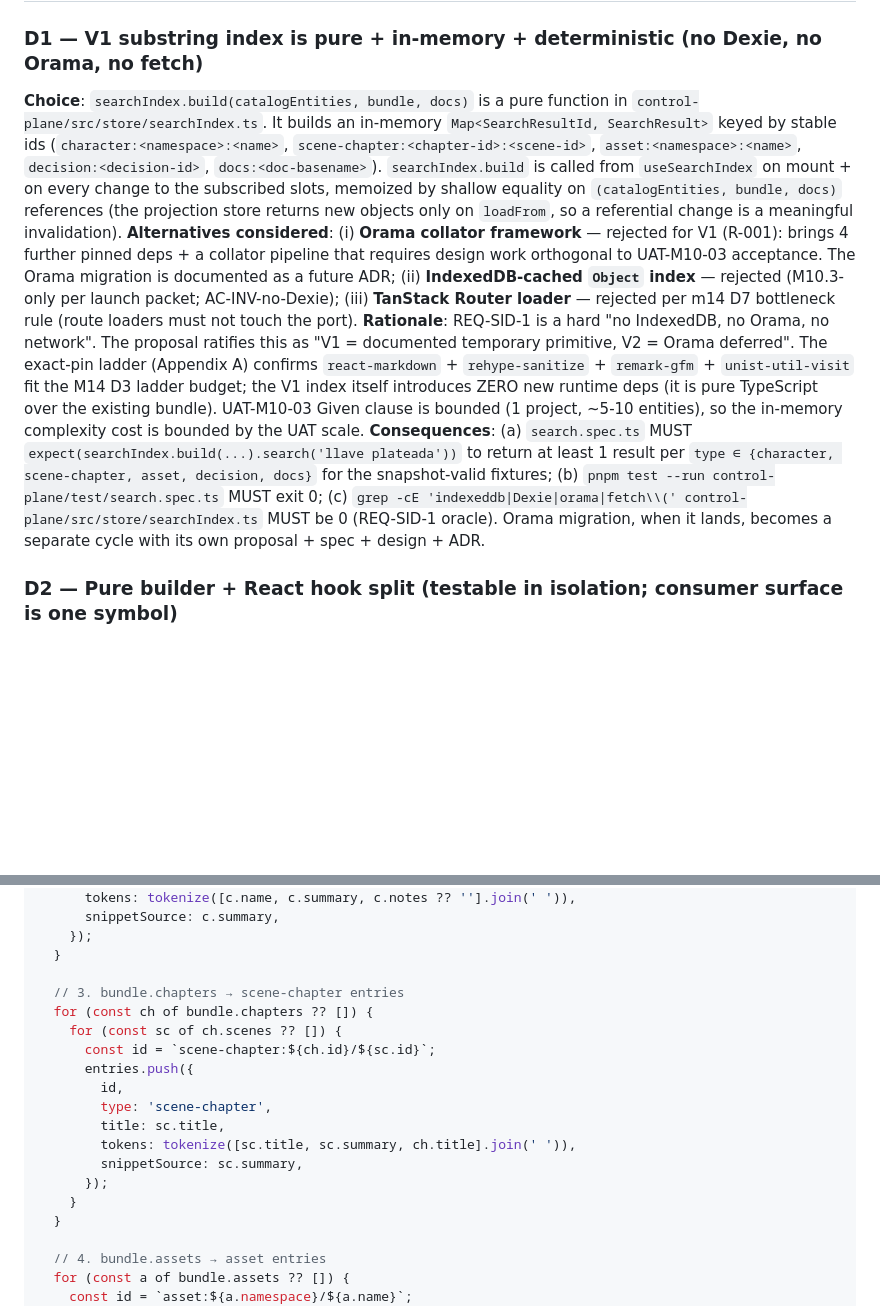
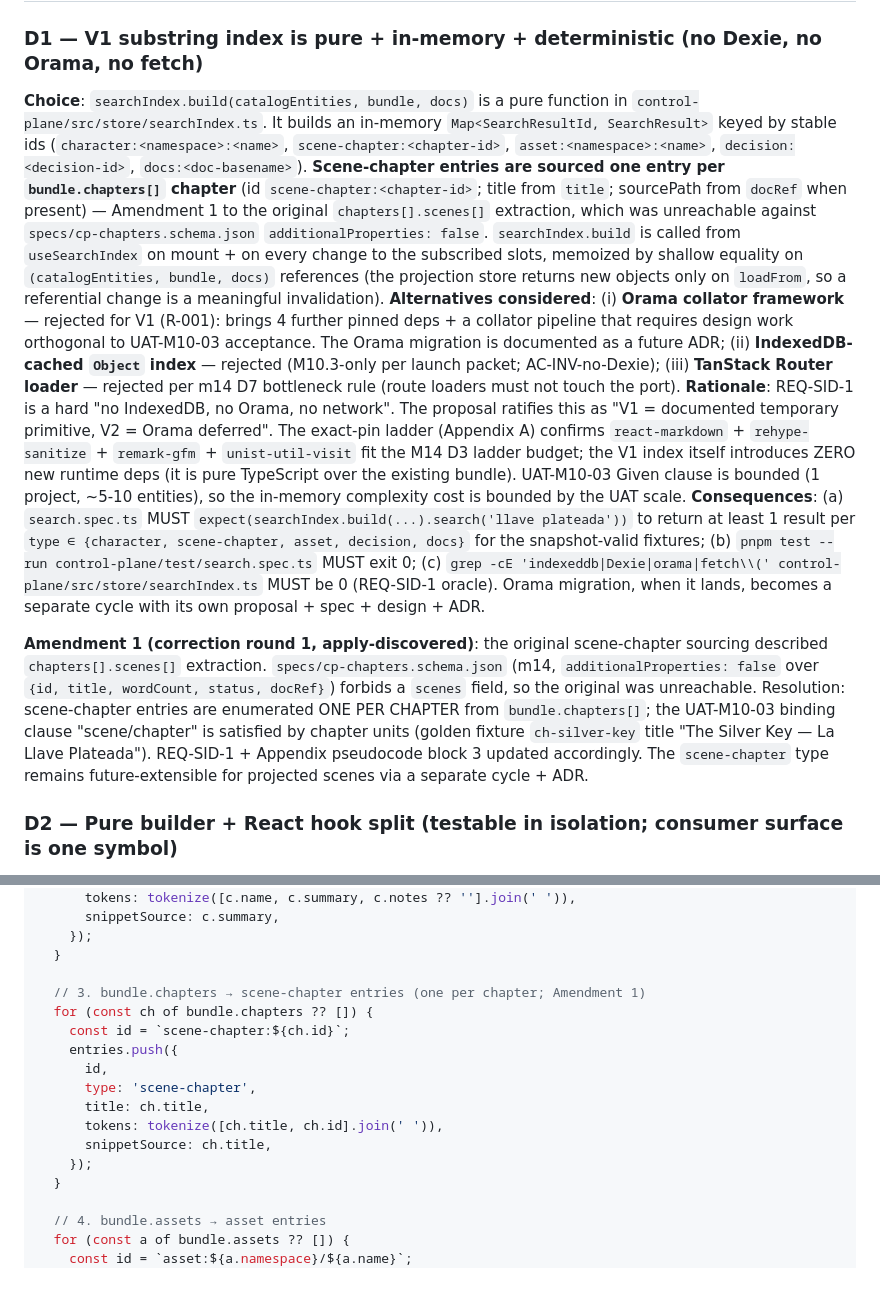
Before and after one commit to Rubentxu/reactive-narrative-studio-specs, a Markdown page: changes/m16-cp-studio-search-docs/design.md, 2 parts joined by grey strips. Rendered like a GitHub page; blank space fills up the shorter version.

```diff
--- a/changes/m16-cp-studio-search-docs/design.md
+++ b/changes/m16-cp-studio-search-docs/design.md
@@ -58,10 +58,12 @@ All 24 REQs land in a decision and a file. No decision extends the requirement s
 
 ### D1 — V1 substring index is **pure** + **in-memory** + **deterministic** (no Dexie, no Orama, no fetch)
 
-**Choice**: `searchIndex.build(catalogEntities, bundle, docs)` is a pure function in `control-plane/src/store/searchIndex.ts`. It builds an in-memory `Map<SearchResultId, SearchResult>` keyed by stable ids (`character:<namespace>:<name>`, `scene-chapter:<chapter-id>:<scene-id>`, `asset:<namespace>:<name>`, `decision:<decision-id>`, `docs:<doc-basename>`). `searchIndex.build` is called from `useSearchIndex` on mount + on every change to the subscribed slots, memoized by shallow equality on `(catalogEntities, bundle, docs)` references (the projection store returns new objects only on `loadFrom`, so a referential change is a meaningful invalidation).
+**Choice**: `searchIndex.build(catalogEntities, bundle, docs)` is a pure function in `control-plane/src/store/searchIndex.ts`. It builds an in-memory `Map<SearchResultId, SearchResult>` keyed by stable ids (`character:<namespace>:<name>`, `scene-chapter:<chapter-id>`, `asset:<namespace>:<name>`, `decision:<decision-id>`, `docs:<doc-basename>`). **Scene-chapter entries are sourced one entry per `bundle.chapters[]` chapter** (id `scene-chapter:<chapter-id>`; title from `title`; sourcePath from `docRef` when present) — Amendment 1 to the original `chapters[].scenes[]` extraction, which was unreachable against `specs/cp-chapters.schema.json` `additionalProperties: false`. `searchIndex.build` is called from `useSearchIndex` on mount + on every change to the subscribed slots, memoized by shallow equality on `(catalogEntities, bundle, docs)` references (the projection store returns new objects only on `loadFrom`, so a referential change is a meaningful invalidation).
 **Alternatives considered**: (i) **Orama collator framework** — rejected for V1 (R-001): brings 4 further pinned deps + a collator pipeline that requires design work orthogonal to UAT-M10-03 acceptance. The Orama migration is documented as a future ADR; (ii) **IndexedDB-cached `Object` index** — rejected (M10.3-only per launch packet; AC-INV-no-Dexie); (iii) **TanStack Router loader** — rejected per m14 D7 bottleneck rule (route loaders must not touch the port).
 **Rationale**: REQ-SID-1 is a hard "no IndexedDB, no Orama, no network". The proposal ratifies this as "V1 = documented temporary primitive, V2 = Orama deferred". The exact-pin ladder (Appendix A) confirms `react-markdown` + `rehype-sanitize` + `remark-gfm` + `unist-util-visit` fit the M14 D3 ladder budget; the V1 index itself introduces ZERO new runtime deps (it is pure TypeScript over the existing bundle). UAT-M10-03 Given clause is bounded (1 project, ~5-10 entities), so the in-memory complexity cost is bounded by the UAT scale.
 **Consequences**: (a) `search.spec.ts` MUST `expect(searchIndex.build(...).search('llave plateada'))` to return at least 1 result per `type ∈ {character, scene-chapter, asset, decision, docs}` for the snapshot-valid fixtures; (b) `pnpm test --run control-plane/test/search.spec.ts` MUST exit 0; (c) `grep -cE 'indexeddb|Dexie|orama|fetch\\(' control-plane/src/store/searchIndex.ts` MUST be 0 (REQ-SID-1 oracle). Orama migration, when it lands, becomes a separate cycle with its own proposal + spec + design + ADR.
+
+**Amendment 1 (correction round 1, apply-discovered)**: the original scene-chapter sourcing described `chapters[].scenes[]` extraction. `specs/cp-chapters.schema.json` (m14, `additionalProperties: false` over `{id, title, wordCount, status, docRef}`) forbids a `scenes` field, so the original was unreachable. Resolution: scene-chapter entries are enumerated ONE PER CHAPTER from `bundle.chapters[]`; the UAT-M10-03 binding clause "scene/chapter" is satisfied by chapter units (golden fixture `ch-silver-key` title "The Silver Key — La Llave Plateada"). REQ-SID-1 + Appendix pseudocode block 3 updated accordingly. The `scene-chapter` type remains future-extensible for projected scenes via a separate cycle + ADR.
 
 ### D2 — Pure builder + React hook split (testable in isolation; consumer surface is one symbol)
 
@@ -871,18 +873,16 @@ export function build(
     });
   }
 
-  // 3. bundle.chapters → scene-chapter entries
+  // 3. bundle.chapters → scene-chapter entries (one per chapter; Amendment 1)
   for (const ch of bundle.chapters ?? []) {
-    for (const sc of ch.scenes ?? []) {
-      const id = `scene-chapter:${ch.id}/${sc.id}`;
-      entries.push({
-        id,
-        type: 'scene-chapter',
-        title: sc.title,
-        tokens: tokenize([sc.title, sc.summary, ch.title].join(' ')),
-        snippetSource: sc.summary,
-      });
-    }
+    const id = `scene-chapter:${ch.id}`;
+    entries.push({
+      id,
+      type: 'scene-chapter',
+      title: ch.title,
+      tokens: tokenize([ch.title, ch.id].join(' ')),
+      snippetSource: ch.title,
+    });
   }
 
   // 4. bundle.assets → asset entries
```
Also changed, not shown: changes/m16-cp-studio-search-docs/spec.md (+14 -4 lines).
